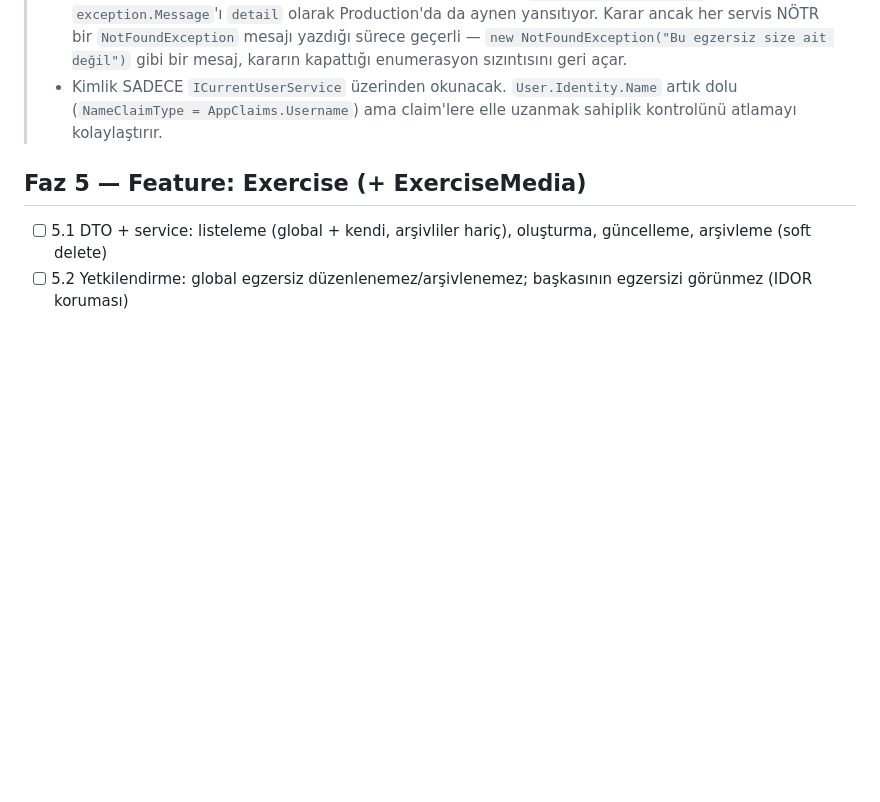
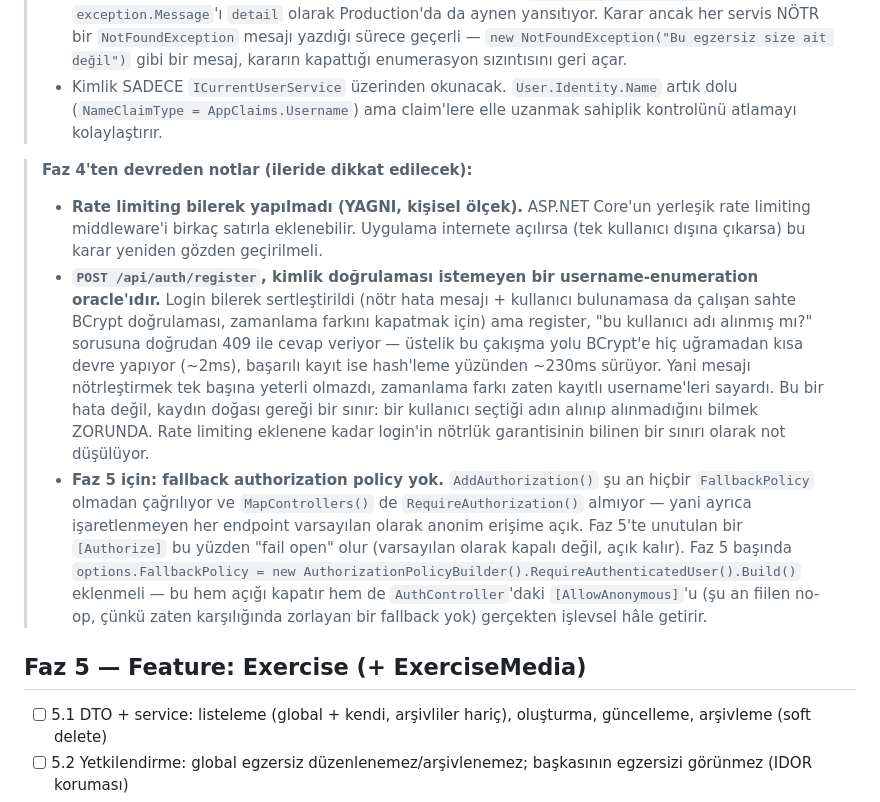
Before and after one commit to efeyapagan/GRIND, a Markdown page: PLAN.md, the part around the change. Drawn GitHub-style; blank space fills up the shorter version.

Commit message:
docs: Faz 4'ten devreden notlar - rate limit, enumeration, fallback policy
Faz 3'ten devreden notlar bloguyla ayni stilde, Faz 4 sonuna uc madde
eklendi: (1) rate limiting'in YAGNI geregi ertelendigi ve internete
aciliminca gozden gecirilmesi gerektigi, (2) POST /api/auth/register'in
kimliksiz bir username-enumeration oracle'i oldugu - login'in aksine
dogasi geregi kapatilamiyor, ustelik BCrypt'e ugramayan cakisma yolu
(~2ms) ile basarili kayit (~230ms) arasindaki zamanlama farki mesaji
notrlestirmeyi tek basina yetersiz kiliyor, (3) AddAuthorization()'in
FallbackPolicy'siz oldugu ve Faz 5'te unutulan bir [Authorize]'in fail
open olacagi - RequireAuthenticatedUser() fallback'i Faz 5 basinda
eklenmeli.

Co-Authored-By: Claude Opus 5 <noreply@anthropic.com>

```diff
--- a/PLAN.md
+++ b/PLAN.md
@@ -120,6 +120,28 @@
 >   (`NameClaimType = AppClaims.Username`) ama claim'lere elle uzanmak sahiplik kontrolünü atlamayı
 >   kolaylaştırır.
 
+> **Faz 4'ten devreden notlar (ileride dikkat edilecek):**
+> - **Rate limiting bilerek yapılmadı (YAGNI, kişisel ölçek).** ASP.NET Core'un yerleşik rate
+>   limiting middleware'i birkaç satırla eklenebilir. Uygulama internete açılırsa (tek kullanıcı
+>   dışına çıkarsa) bu karar yeniden gözden geçirilmeli.
+> - **`POST /api/auth/register`, kimlik doğrulaması istemeyen bir username-enumeration
+>   oracle'ıdır.** Login bilerek sertleştirildi (nötr hata mesajı + kullanıcı bulunamasa da
+>   çalışan sahte BCrypt doğrulaması, zamanlama farkını kapatmak için) ama register, "bu
+>   kullanıcı adı alınmış mı?" sorusuna doğrudan 409 ile cevap veriyor — üstelik bu çakışma yolu
+>   BCrypt'e hiç uğramadan kısa devre yapıyor (~2ms), başarılı kayıt ise hash'leme yüzünden
+>   ~230ms sürüyor. Yani mesajı nötrleştirmek tek başına yeterli olmazdı, zamanlama farkı zaten
+>   kayıtlı username'leri sayardı. Bu bir hata değil, kaydın doğası gereği bir sınır: bir kullanıcı
+>   seçtiği adın alınıp alınmadığını bilmek ZORUNDA. Rate limiting eklenene kadar login'in
+>   nötrlük garantisinin bilinen bir sınırı olarak not düşülüyor.
+> - **Faz 5 için: fallback authorization policy yok.** `AddAuthorization()` şu an hiçbir
+>   `FallbackPolicy` olmadan çağrılıyor ve `MapControllers()` de `RequireAuthorization()`
+>   almıyor — yani ayrıca işaretlenmeyen her endpoint varsayılan olarak anonim erişime açık.
+>   Faz 5'te unutulan bir `[Authorize]` bu yüzden "fail open" olur (varsayılan olarak kapalı
+>   değil, açık kalır). Faz 5 başında `options.FallbackPolicy =
+>   new AuthorizationPolicyBuilder().RequireAuthenticatedUser().Build()` eklenmeli — bu hem
+>   açığı kapatır hem de `AuthController`'daki `[AllowAnonymous]`'u (şu an fiilen no-op, çünkü
+>   zaten karşılığında zorlayan bir fallback yok) gerçekten işlevsel hâle getirir.
+
 ## Faz 5 — Feature: Exercise (+ ExerciseMedia)
 - [ ] 5.1 DTO + service: listeleme (global + kendi, arşivliler hariç), oluşturma,
       güncelleme, arşivleme (soft delete)
```
